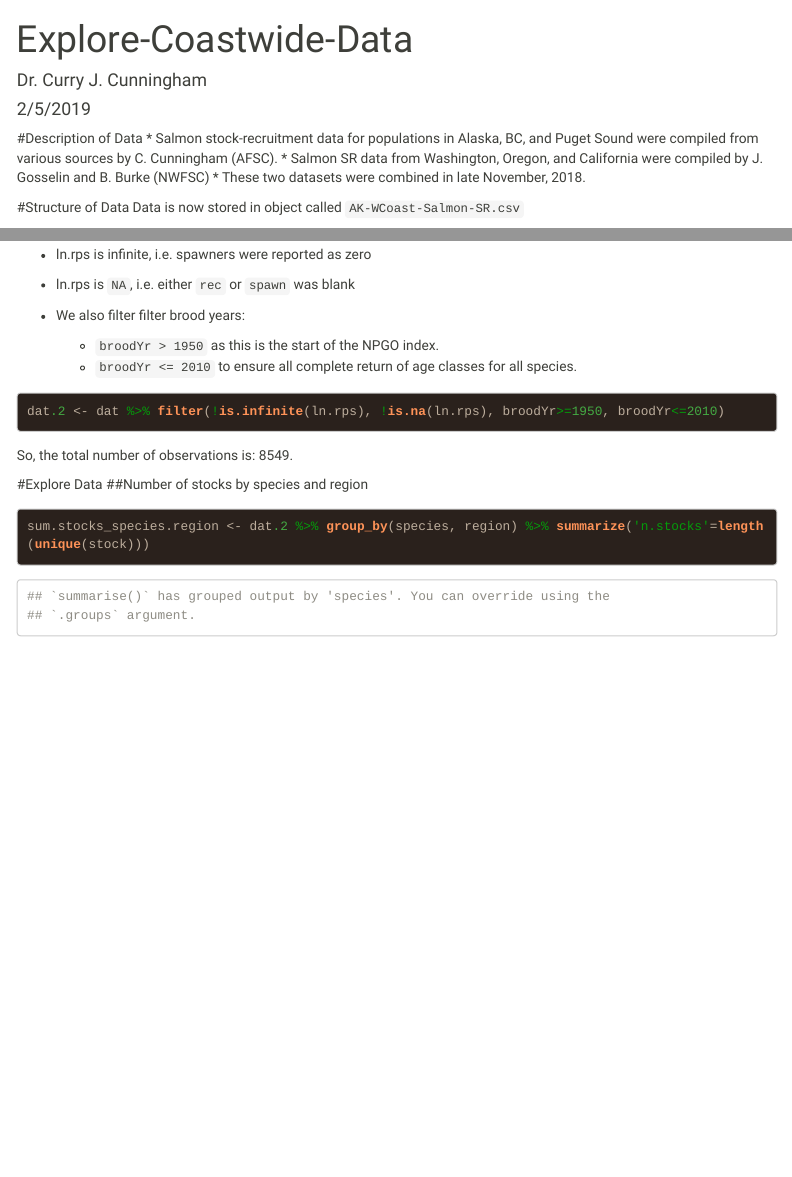
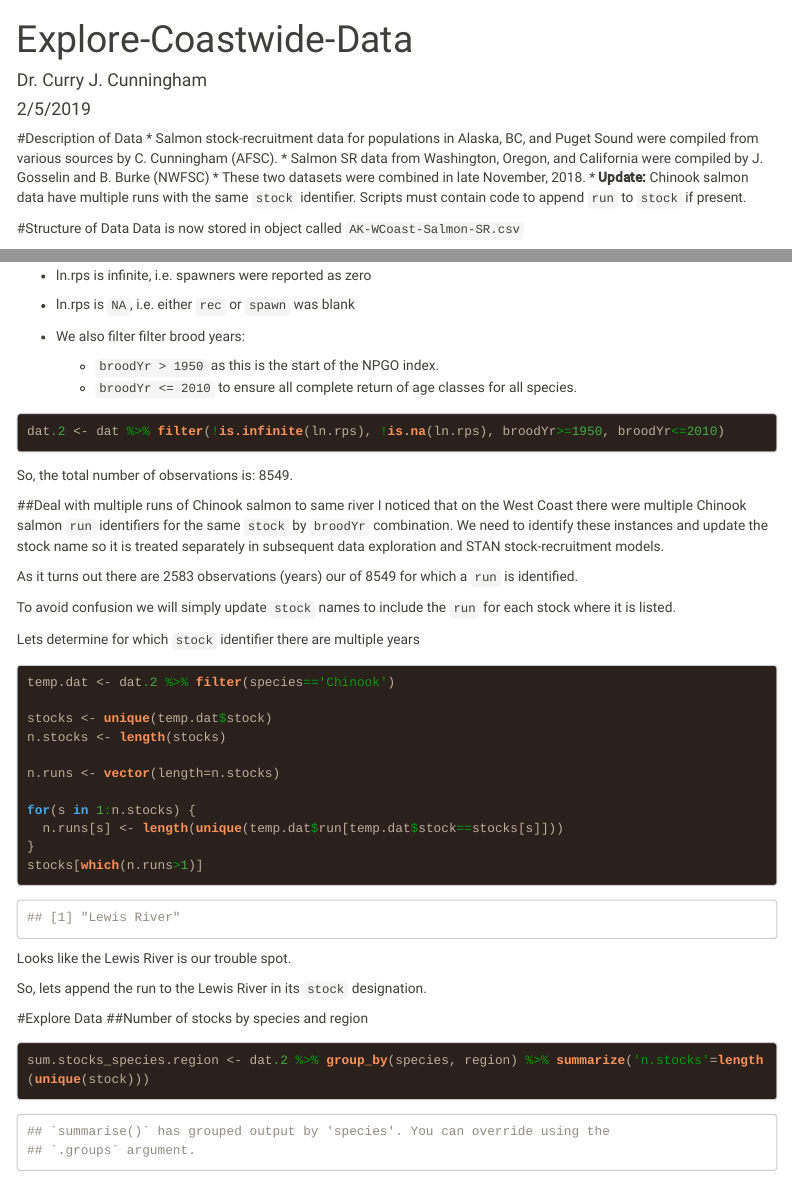
Before and after one commit to OcnAtmCouplingAndClimateForcing/Salmon-PDO-NPGO, an R Markdown document (Data/Explore-Coastwide-Data.Rmd): the page in a window 1100 px wide, from its top, and a second part further down, joined at a grey line. Rendered offline with R 4.5, knitr and Pandoc, with nearby package versions; menus at the side of the page are left out; long lines of code are wrapped.

Commit message:
Update exploration of coastwide data to determine which Chinook stock names are duplicated and correct resulting errors

````diff
--- a/Data/Explore-Coastwide-Data.Rmd
+++ b/Data/Explore-Coastwide-Data.Rmd
@@ -24,6 +24,7 @@ require(ggthemes)
 * Salmon stock-recruitment data for populations in Alaska, BC, and Puget Sound were compiled from various sources by C. Cunningham (AFSC).
 * Salmon SR data from Washington, Oregon, and California were compiled by J. Gosselin and B. Burke (NWFSC)
 * These two datasets were combined in late November, 2018.
+* **Update:** Chinook salmon data have multiple runs with the same `stock` identifier. Scripts must contain code to append `run` to `stock` if present.
 
 #Structure of Data
 Data is now stored in object called  `AK-WCoast-Salmon-SR.csv`
@@ -62,6 +63,36 @@ dat.2 <- dat %>% filter(!is.infinite(ln.rps), !is.na(ln.rps), broodYr>=1950, bro
 ```
 
 So, the total number of observations is: `r nrow(dat.2)`.
+
+##Deal with multiple runs of Chinook salmon to same river
+I noticed that on the West Coast there were multiple Chinook salmon `run` identifiers for the same `stock` by `broodYr` combination. We need to identify these instances and update the stock name so it is treated separately in subsequent data exploration and STAN stock-recruitment models.
+
+As it turns out there are `r sum(!is.na(dat.2$run))` observations (years) our of `r length(dat.2$run)` for which a `run` is identified.
+
+To avoid confusion we will simply update `stock` names to include the `run` for each stock where it is listed.
+
+Lets determine for which `stock` identifier there are multiple years
+```{r}
+temp.dat <- dat.2 %>% filter(species=='Chinook')
+
+stocks <- unique(temp.dat$stock)
+n.stocks <- length(stocks)
+
+n.runs <- vector(length=n.stocks)
+
+for(s in 1:n.stocks) {
+  n.runs[s] <- length(unique(temp.dat$run[temp.dat$stock==stocks[s]]))
+}
+stocks[which(n.runs>1)]
+```
+
+Looks like the Lewis River is our trouble spot.
+
+So, lets append the run to the Lewis River in its `stock` designation.
+
+```{r}
+
+```
 
 #Explore Data
 ##Number of stocks by species and region
````
